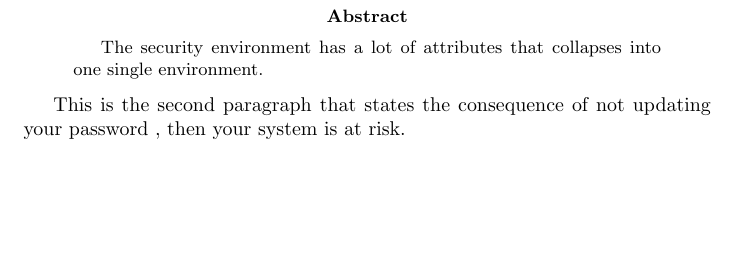
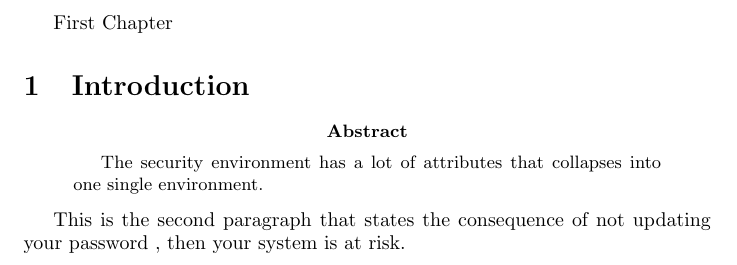
Before and after one commit to mngugi/LaTeX-in-aFew-Minutes, a LaTeX paper (Part2/Basic Document Structure.tex): part of the page, cut at the place of the change, the shorter picture padded with empty space. The pictures show the PDF file Part2/Basic Document Structure.pdf that the author committed with the source.

Commit message:
Part2/Basic Document Structure.pdf

```diff
--- a/Part2/Basic Document Structure.tex
+++ b/Part2/Basic Document Structure.tex
@@ -1,5 +1,7 @@
 \documentclass{article}
 \begin{document}
+\chapter{First Chapter}
+\section{Introduction}
 \begin{abstract}
 The security environment has a lot of attributes that collapses into
 one single environment.
```
Also changed, not shown: Part2/Basic Document Structure.pdf, 3 other files.
